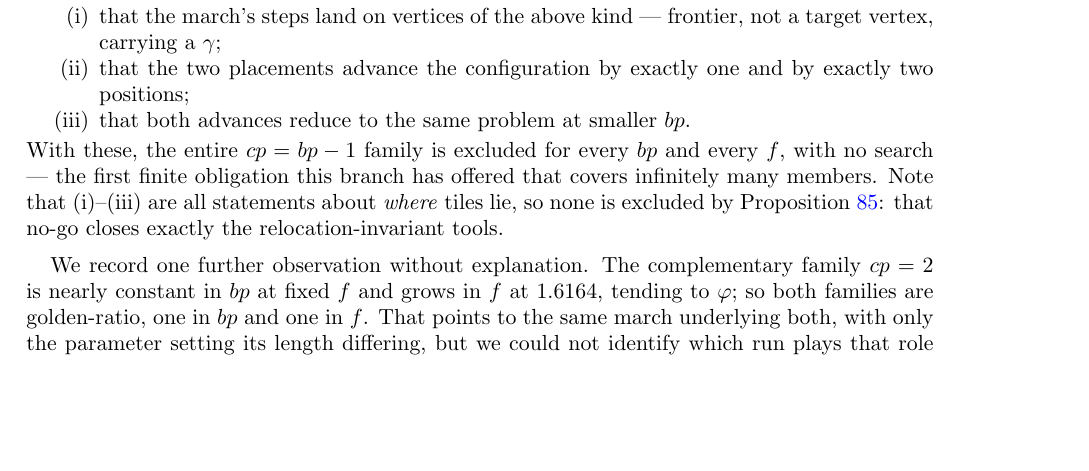
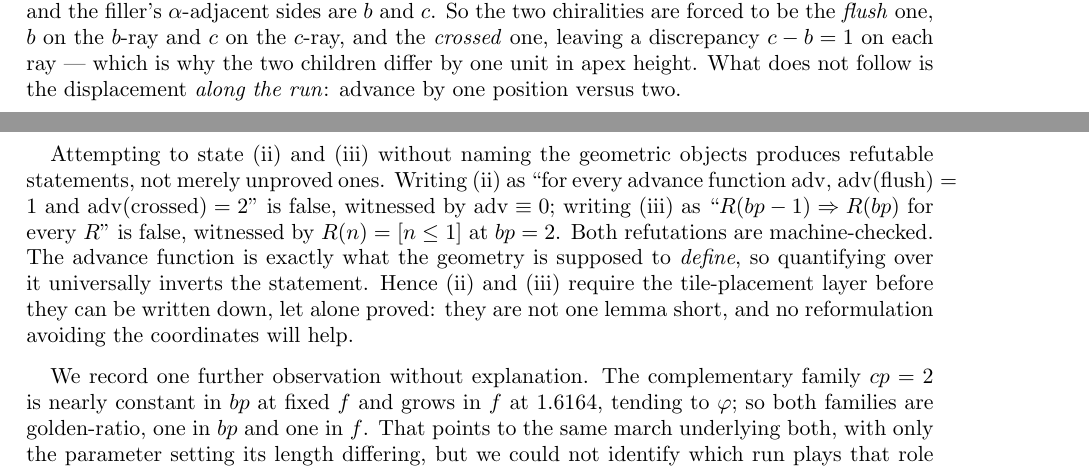
Before and after one commit to ElVec1o/erdos_634_proof, a LaTeX paper (paper/erdos-634-obstructions.tex): part of page 24 of 29 before the commit and two parts of pages 24 and 25 of 29 after it, the two joined at a grey line, cut at the place of the change, the shorter picture padded with empty space. Compiled offline with pdfLaTeX.

Commit message:
rem:marchobl (i) reduced to prop:orientmono; (ii),(iii) blocked at statement level
(i) The march's steps land on straight-edge vertices carrying a gamma.
junction_dichotomy: at a frontier non-vertex point the figure is exactly
{3a,2b} or {a,b,g}, no third case. gamma_of_not_exceptional: so a junction
either carries no gamma or carries one and is a march junction.
all_but_one_is_march_junction: with orientation monotonicity bounding the
exceptional junctions of an a-run by one, all but at most one junction of the
run is a march junction. (i) therefore needs nothing beyond prop:orientmono,
whose own blocker is bridge (c).

(ii),(iii) The wedge's rays carry b and c -- at the gamma-corner the flanking
sides are a,b and at the beta-corner a,c -- and the filler's alpha-adjacent
sides are b and c, so the two chiralities are forced: flush, and crossed with
discrepancy c-b=1 on each ray. That is why the children differ by one unit of
apex height. The displacement along the run does not follow.

Stating (ii),(iii) without the geometric objects yields refutable statements,
not unproved ones: 'adv(flush)=1 and adv(crossed)=2 for every adv' is false
by adv = 0, and 'R(bp-1) -> R(bp) for every R' is false by R(n) = [n<=1] at
bp=2. Both refutations machine-checked. The advance function is what the
geometry must define, so quantifying over it universally inverts the claim.
(ii),(iii) need the tile-placement layer to be written down at all.

```diff
--- a/paper/erdos-634-obstructions.tex
+++ b/paper/erdos-634-obstructions.tex
@@ -1577,15 +1577,3 @@ and a tile filling it with its $\alpha$-corner there has its two edges on the we
 rays, in exactly two ways (\texttt{JunctionWedge.march\_junction\_real}). Earlier this consumed the
 multiplicity equations as hypotheses; they are now derived from the boundary figure classification.
 
-\emph{What is left.} Three statements, all about the \emph{run} rather than about a vertex:
-\begin{enumerate}
-\item[\textup{(i)}] that the march's steps land on vertices of the above kind --- frontier, not a
-target vertex, carrying a $\gamma$;
-\item[\textup{(ii)}] that the two placements advance the configuration by exactly one and by
-exactly two positions;
-\item[\textup{(iii)}] that both advances reduce to the same problem at smaller $bp$.
-\end{enumerate}
-With these, the entire $cp=bp-1$ family is excluded for every $bp$ and every $f$, with no search ---
-the first finite obligation this branch has offered that covers infinitely many members. Note that
-(i)--(iii) are all statements about \emph{where} tiles lie, so none is excluded by
-Proposition~\ref{prop:ninetools}: that no-go closes exactly the relocation-invariant tools.
@@ -1592,3 +1594,19 @@ Proposition~\ref{prop:ninetools}: that no-go closes exactly the relocation-invar
+carry $b$ and $c$: at the $\gamma$-corner the flanking sides are $a$ and $b$, at the $\beta$-corner
+$a$ and $c$ (\texttt{TilePlacement.incident\_sides}), and the filler's $\alpha$-adjacent sides are
+$b$ and $c$. So the two chiralities are forced to be the \emph{flush} one, $b$ on the $b$-ray and
+$c$ on the $c$-ray, and the \emph{crossed} one, leaving a discrepancy $c-b=1$ on each ray --- which
+is why the two children differ by one unit in apex height. What does not follow is the displacement
+\emph{along the run}: advance by one position versus two.
+
+Attempting to state (ii) and (iii) without naming the geometric objects produces refutable
+statements, not merely unproved ones. Writing (ii) as ``for every advance function $\mathrm{adv}$,
+$\mathrm{adv}(\text{flush})=1$ and $\mathrm{adv}(\text{crossed})=2$'' is false, witnessed by
+$\mathrm{adv}\equiv0$; writing (iii) as ``$R(bp-1)\Rightarrow R(bp)$ for every $R$'' is false,
+witnessed by $R(n)=[n\le1]$ at $bp=2$. Both refutations are machine-checked. The advance function is
+exactly what the geometry is supposed to \emph{define}, so quantifying over it universally inverts
+the statement. Hence (ii) and (iii) require the tile-placement layer before they can be written
+down, let alone proved: they are not one lemma short, and no reformulation avoiding the coordinates
+will help.
 \end{remark}
 
 We record one further observation without explanation. The complementary family $cp=2$ is nearly
```
Also changed, not shown: paper/erdos-634-obstructions.tex (14 more changed lines), 2 other files.
